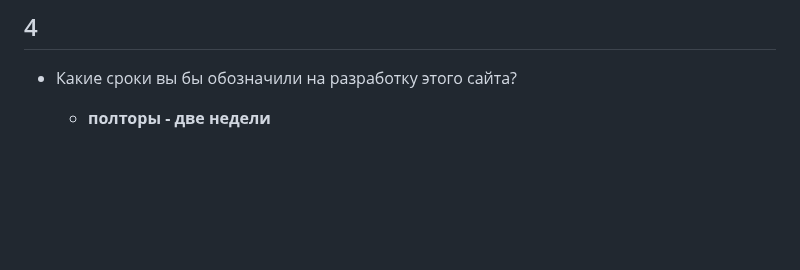
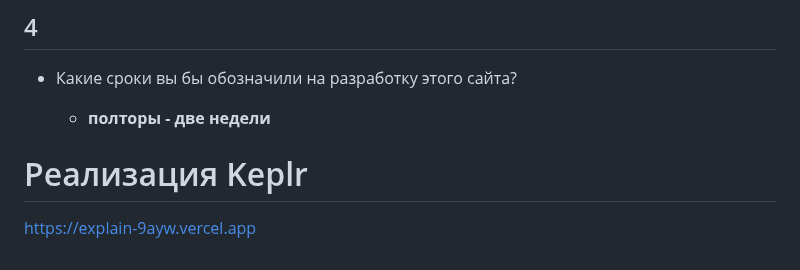
Before and after one commit to kusainovv/explain, a Markdown page: README.md, the part around the change. Drawn GitHub-style; blank space fills up the shorter version.

```diff
--- a/README.md
+++ b/README.md
@@ -150,3 +150,10 @@
   - Какие сроки вы бы обозначили на разработку этого сайта?
 
     - __полторы - две недели__
+
+
+
+
+# Реализация Keplr
+
+https://explain-9ayw.vercel.app
```
